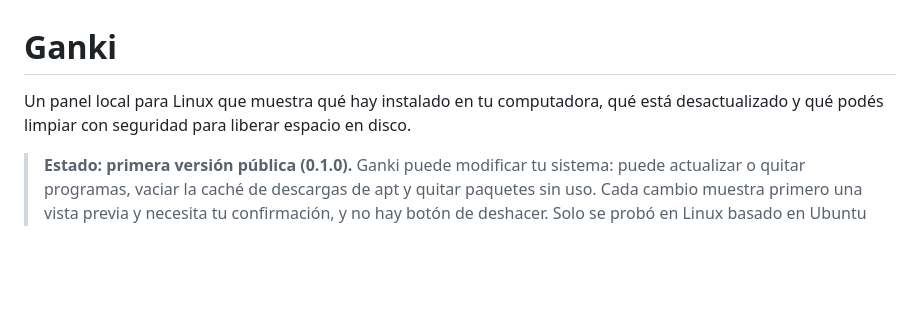
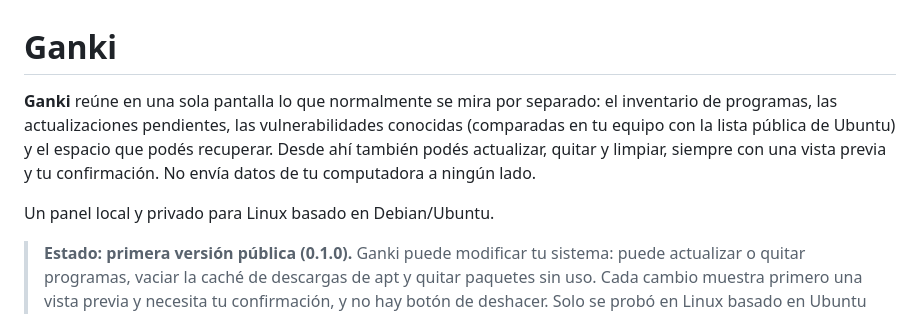
Before and after one commit to gankhi/gankhi, a Markdown page: README.es.md, the part around the change. Rendered like a GitHub page; blank space fills up the shorter version.

Commit message:
README: presentación del proyecto, sin promesas de más (#98)

```diff
--- a/README.es.md
+++ b/README.es.md
@@ -1,6 +1,8 @@
 # Ganki
 
-Un panel local para Linux que muestra qué hay instalado en tu computadora, qué está desactualizado y qué podés limpiar con seguridad para liberar espacio en disco.
+**Ganki** reúne en una sola pantalla lo que normalmente se mira por separado: el inventario de programas, las actualizaciones pendientes, las vulnerabilidades conocidas (comparadas en tu equipo con la lista pública de Ubuntu) y el espacio que podés recuperar. Desde ahí también podés actualizar, quitar y limpiar, siempre con una vista previa y tu confirmación. No envía datos de tu computadora a ningún lado.
+
+Un panel local y privado para Linux basado en Debian/Ubuntu.
 
 > **Estado: primera versión pública (0.1.0).** Ganki puede modificar tu sistema: puede actualizar o quitar programas, vaciar la caché de descargas de apt y quitar paquetes sin uso. Cada cambio muestra primero una vista previa y necesita tu confirmación, y no hay botón de deshacer. Solo se probó en Linux basado en Ubuntu 24.04.
 
```
Also changed, not shown: README.md (+3 -1 lines).
